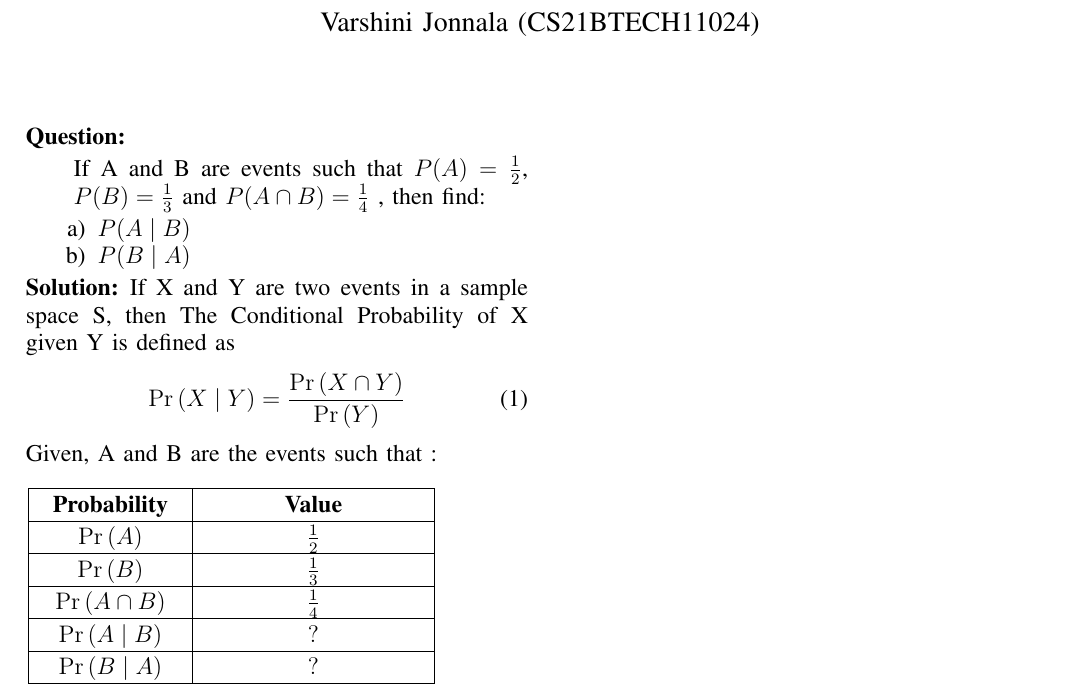
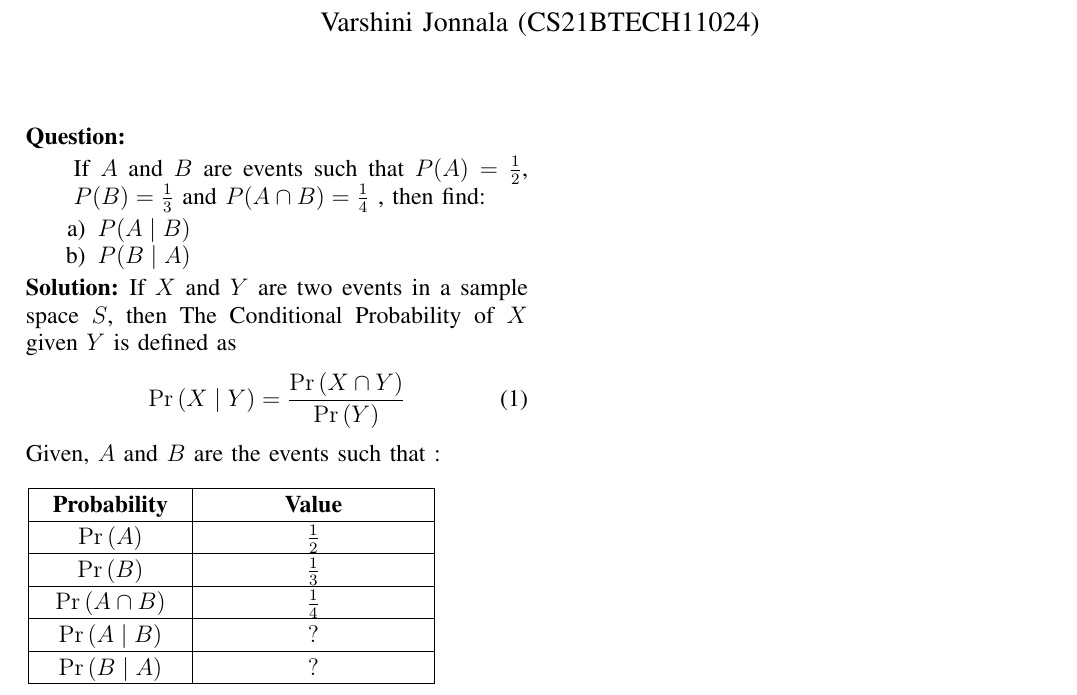
Before and after one commit to Varshini11024/AI1110-PRV, a LaTeX problem sheet (Assignment2/main.tex): part of the page, cut so that both start at the same text. Compiled offline with pdfLaTeX.

Commit message:
Update main.tex

```diff
--- a/Assignment2/main.tex
+++ b/Assignment2/main.tex
@@ -46,7 +46,7 @@ columns=fullflexible
 
     \question
     \begin{enumerate}[label=]
-        \item  If A and B are events such that $P(A) = \frac{1}{2}$, $P(B)= \frac{1}{3}$ and $P(A \cap B)= \frac{1}{4}$ , then find:
+        \item  If $A$ and $B$ are events such that $P(A) = \frac{1}{2}$, $P(B)= \frac{1}{3}$ and $P(A \cap B)= \frac{1}{4}$ , then find:
     \begin{enumerate}
         \item $P(A \mid B)$
         \item $P(B \mid A)$
@@ -54,12 +54,12 @@ columns=fullflexible
     \end{enumerate}
 
     \solution
-     If X and Y are two events in a sample space S,
-     then The Conditional Probability of X given Y is defined as
+     If $X$ and $Y$ are two events in a sample space $S$, then The Conditional Probability of $X$ given $Y$ is defined as
         \begin{align}
         \label{1}  \pr{X \mid Y} &= \frac{\pr{X \cap Y}}{\pr{Y}}
         \end{align}
-        Given, A and B are the events such that :
+        Given, $A$ and $B$ are the events such that :
+        %inserting the "Table" from "Tables" folder
         \begin{table}[ht!]
             \input{Tables/Table}
         \caption{Given Data}
```
